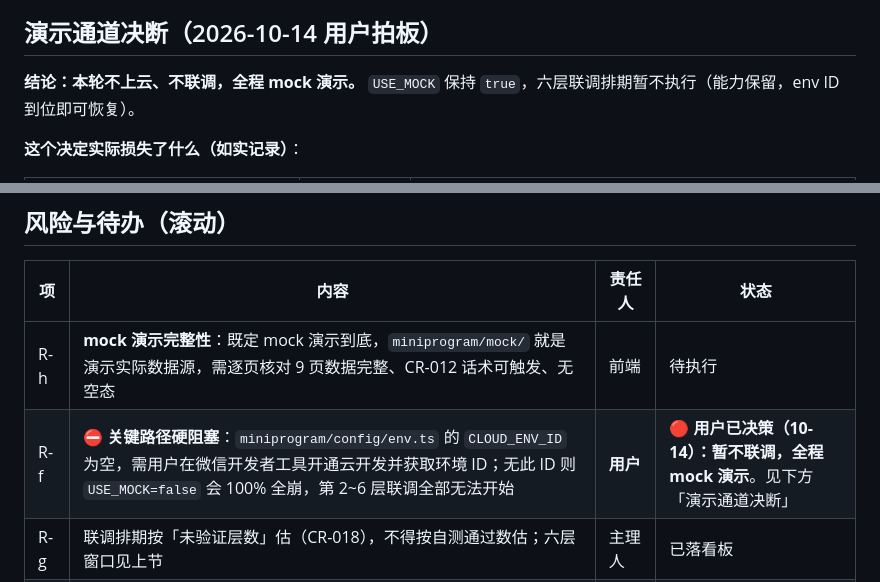
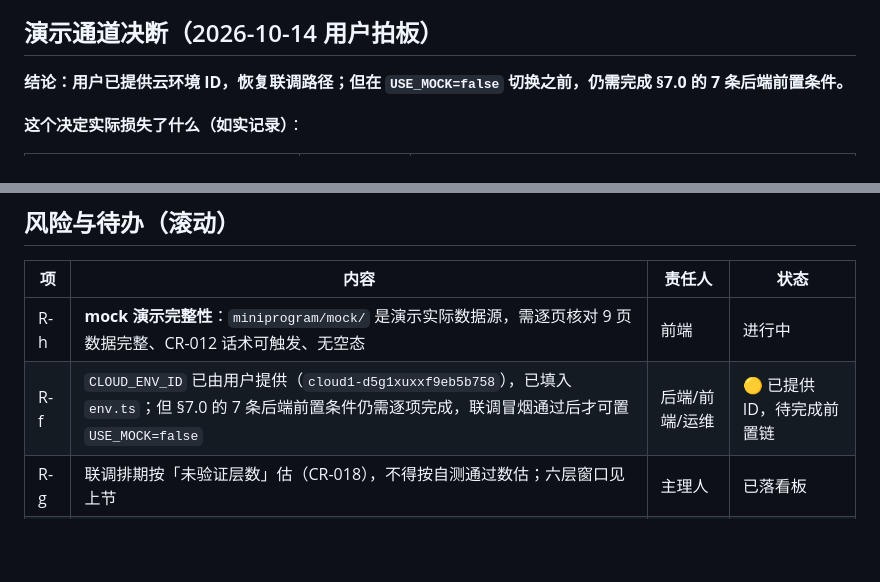
Before and after one commit to rzdx-lyh/community-convenience-miniprogram, a Markdown page: docs/00-进度看板.md, 2 parts joined by grey strips. Rendered like a GitHub page; blank space fills up the shorter version.

Commit message:
docs: 用户提供云环境 ID，恢复联调路径，更新进度看板
- 演示通道决断：用户已提供 CLOUD_ENV_ID，恢复联调路径
- R-f 状态更新：已提供 ID，待完成 §7.0 的 7 条后端前置条件后切换 USE_MOCK=false
- R-h 前端 mock 演示完整性核对仍进行中

```diff
--- a/docs/00-进度看板.md
+++ b/docs/00-进度看板.md
@@ -66,7 +66,7 @@
 
 ## 演示通道决断（2026-10-14 用户拍板）
 
-**结论：本轮不上云、不联调，全程 mock 演示。** `USE_MOCK` 保持 `true`，六层联调排期暂不执行（能力保留，env ID 到位即可恢复）。
+**结论：用户已提供云环境 ID，恢复联调路径；但在 `USE_MOCK=false` 切换之前，仍需完成 §7.0 的 7 条后端前置条件。**
 
 **这个决定实际损失了什么（如实记录）**：
 
@@ -87,8 +87,8 @@
 ## 风险与待办（滚动）
 | 项 | 内容 | 责任人 | 状态 |
 |---|---|---|---|
-| R-h | **mock 演示完整性**：既定 mock 演示到底，`miniprogram/mock/` 就是演示实际数据源，需逐页核对 9 页数据完整、CR-012 话术可触发、无空态 | 前端 | 待执行 |
-| R-f | ⛔ **关键路径硬阻塞**：`miniprogram/config/env.ts` 的 `CLOUD_ENV_ID` 为空，需用户在微信开发者工具开通云开发并获取环境 ID；无此 ID 则 `USE_MOCK=false` 会 100% 全崩，第 2~6 层联调全部无法开始 | **用户** | 🔴 **用户已决策（10-14）：暂不联调，全程 mock 演示**。见下方「演示通道决断」 |
+| R-h | **mock 演示完整性**：`miniprogram/mock/` 是演示实际数据源，需逐页核对 9 页数据完整、CR-012 话术可触发、无空态 | 前端 | 进行中 |
+| R-f | `CLOUD_ENV_ID` 已由用户提供（`cloud1-d5g1xuxxf9eb5b758`），已填入 `env.ts`；但 §7.0 的 7 条后端前置条件仍需逐项完成，联调冒烟通过后才可置 `USE_MOCK=false` | 后端/前端/运维 | 🟡 已提供 ID，待完成前置链 |
 | R-g | 联调排期按「未验证层数」估（CR-018），不得按自测通过数估；六层窗口见上节 | 主理人 | 已落看板 |
 | R-a | 真机视觉走查（通知卡不裁切 / 关怀模式单列 / TabBar 绿色选中）本机无法拉起 GUI，需用户在微信开发者工具执行 | 用户 | 待执行 |
 | R-b | 后端曾误报"产出丢失"与"已推送 8b2bbf3"（该 hash 本地远端均不存在），完成判定改为：文件落盘 + 自测真实输出 + 可查 commit hash | 后端 | 已纠正 |
```
